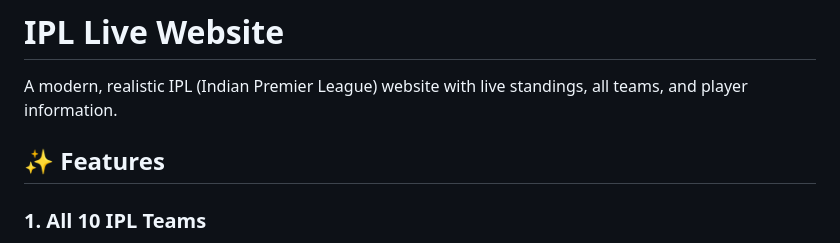
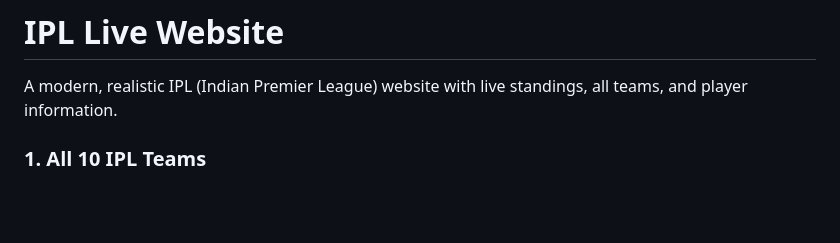
Before and after one commit to sushant011106/ipl-webpage, a Markdown page: README.md, the part around one of its changes. Drawn GitHub-style; blank space fills up the shorter version.

Commit message:
Revise README for clarity and formatting

```diff
--- a/README.md
+++ b/README.md
@@ -1,8 +1,6 @@
 # IPL Live Website
 
 A modern, realistic IPL (Indian Premier League) website with live standings, all teams, and player information.
-
-## ✨ Features
 
 ### 1. **All 10 IPL Teams**
 - Chennai Super Kings (CSK)
```
Also changed, not shown: other parts of README.md (+11 -11 lines).
